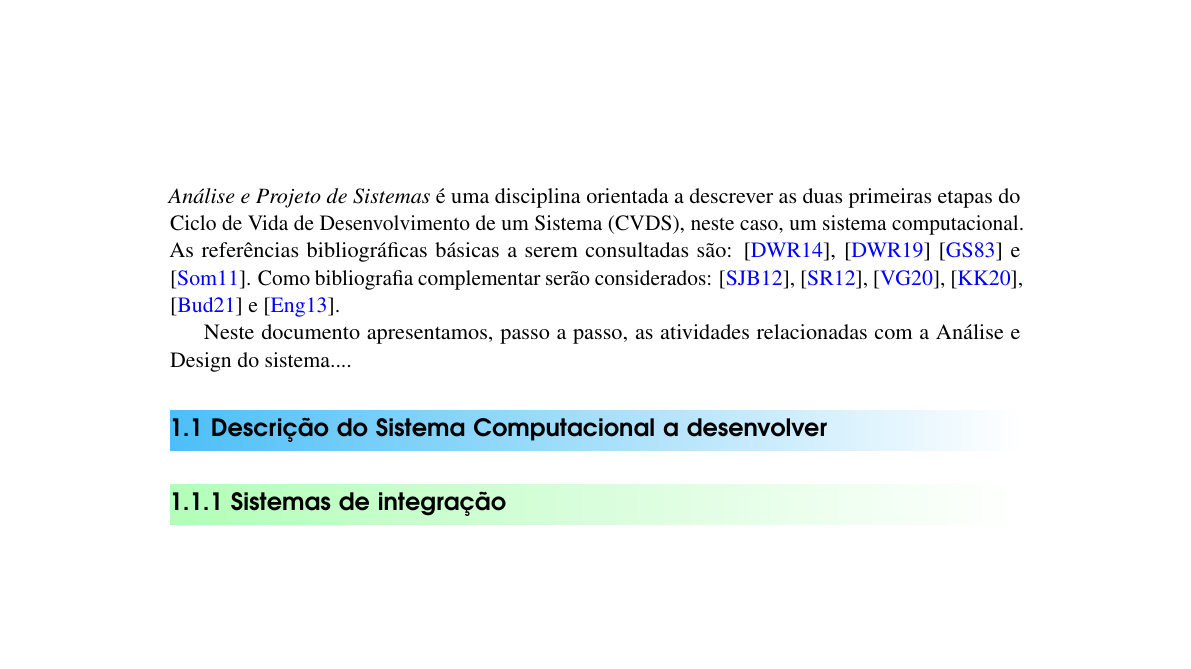
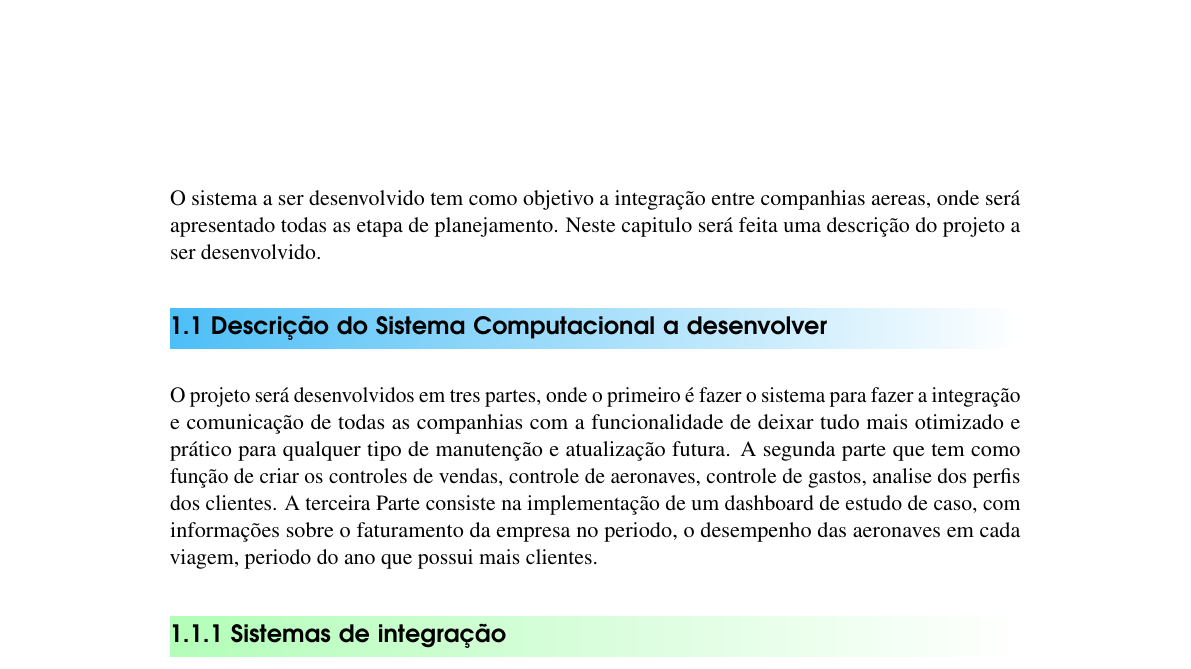
Before and after one commit to Javiercuba/Analise-de-Projetos-UENF, a LaTeX book (Javier Ernesto.tex, which reads 01introduc.tex): part of page 5 of 17, cut at the place of the change, the shorter picture padded with empty space. Compiled offline with pdfLaTeX.

Commit message:
Pq n ta indo?

```diff
--- a/01introduc.tex
+++ b/01introduc.tex
@@ -8,13 +8,21 @@
 \chapterimage{sistemas.png} % Table of contents heading image
 \chapter{ Introdu\c{c}\~{a}o}
 
-\textit{An\'{a}lise e Projeto de Sistemas} \'{e} uma disciplina orientada a descrever as duas primeiras etapas do Ciclo de Vida de Desenvolvimento de um Sistema (CVDS), neste caso, um sistema computacional.  As refer\^{e}ncias bibliogr\'{a}ficas b\'{a}sicas a serem consultadas s\~{a}o: \cite{Dennis2014}, \cite{Dennis2019} \cite{Gane1983} e \cite{Sommerville2011}. Como bibliografia complementar ser\~{a}o considerados: \cite{Satzinger2012}, \cite{Shelly2012}, \cite{Valacich2020}, \cite{Kendall2020}, \cite{Budgen2021} e \cite{Engholm2013}.
-
-Neste documento apresentamos, passo a passo,  as atividades relacionadas com a An\'{a}lise e Design do sistema....
-
+O sistema a ser desenvolvido tem como objetivo a integração entre
+companhias aereas, onde será
+apresentado todas as etapa de planejamento.
+Neste capitulo será feita uma descrição do projeto
+a ser desenvolvido.
 
 \section{Descri\c{c}\~{a}o do Sistema Computacional a desenvolver}
-
+O projeto será desenvolvidos em tres partes, onde o primeiro é fazer o sistema para fazer a integração
+e comunicação de todas as companhias com a funcionalidade de deixar tudo mais otimizado e prático para
+qualquer tipo de manutenção e atualização futura.
+A segunda parte que tem como função de criar os controles de vendas, controle de aeronaves,
+controle de gastos, analise dos perfis dos clientes.
+A terceira Parte consiste na implementação de um dashboard de estudo de caso, com informações
+sobre o faturamento da empresa no periodo, o desempenho das aeronaves em cada viagem, periodo do ano
+que possui mais clientes.
 \subsection{Sistemas de integração}
 
 \subsection{Controle de vendas}
```
Also changed, not shown: Javier Ernesto.pdf, 4 other files. Lines whose indentation alone changed are shown as unchanged.
